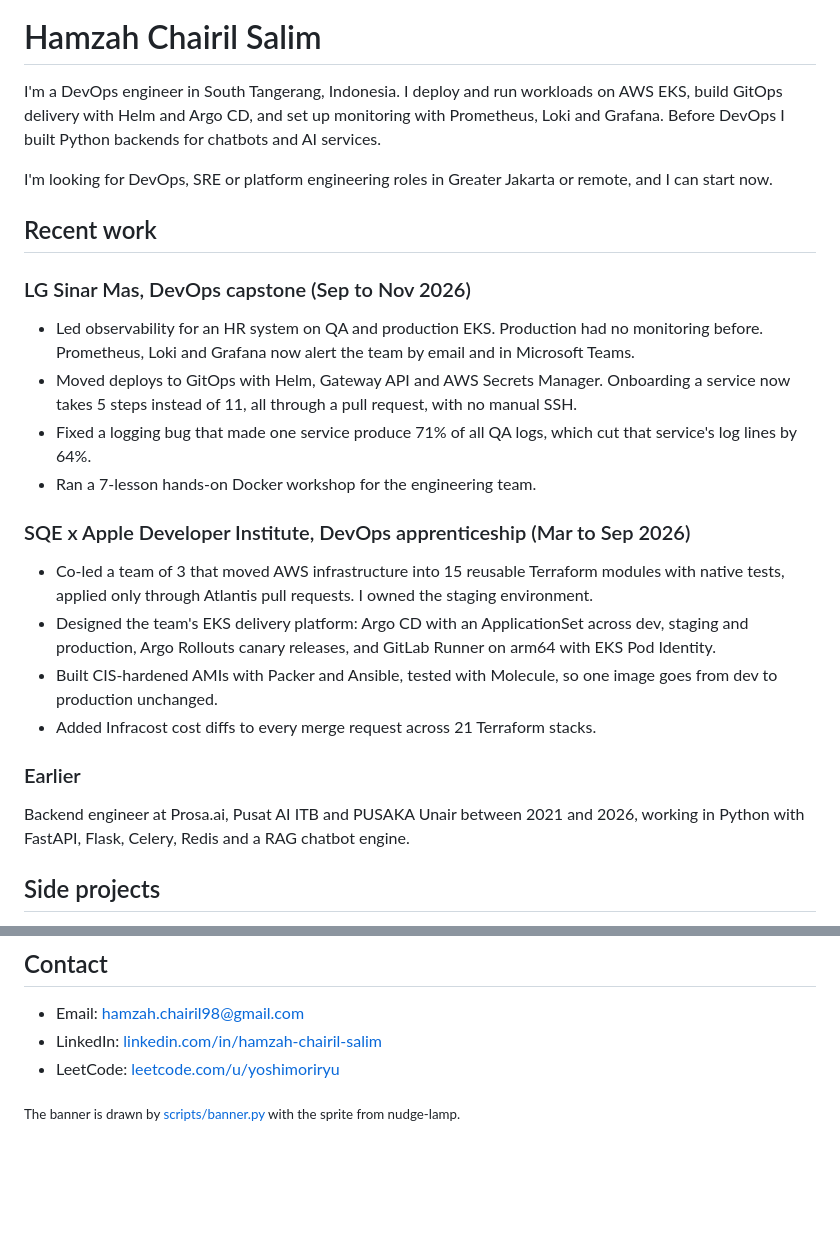
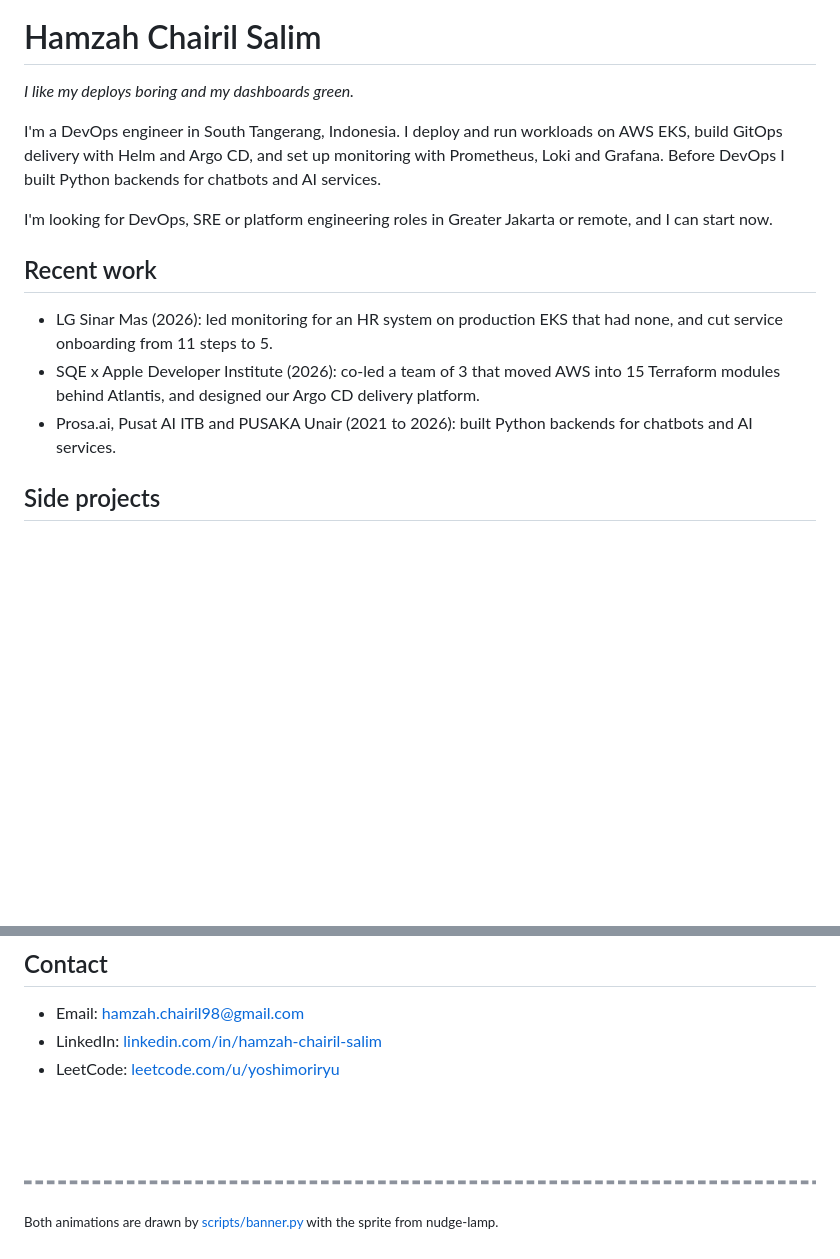
Before and after one commit to yoshimoriryu/yoshimoriryu, a Markdown page: README.md, 2 parts joined by grey strips. Drawn GitHub-style; pictures changed too: assets/footer.gif (added); blank space fills up the shorter version.

Commit message:
Shorten recent work, add tagline and waving footer animation
footer.gif is transparent so it sits on the page in light and dark themes.

Co-Authored-By: Claude Opus 5.5 <noreply@anthropic.com>

```diff
--- a/README.md
+++ b/README.md
@@ -3,6 +3,8 @@
 </p>
 
 # Hamzah Chairil Salim
+
+*I like my deploys boring and my dashboards green.*
 
 I'm a DevOps engineer in South Tangerang, Indonesia. I deploy and run workloads on AWS EKS, build GitOps delivery with Helm and Argo CD, and set up monitoring with Prometheus, Loki and Grafana. Before DevOps I built Python backends for chatbots and AI services.
 
@@ -10,23 +12,9 @@ I'm looking for DevOps, SRE or platform engineering roles in Greater Jakarta or
 
 ## Recent work
 
-### LG Sinar Mas, DevOps capstone (Sep to Nov 2026)
-
-- Led observability for an HR system on QA and production EKS. Production had no monitoring before. Prometheus, Loki and Grafana now alert the team by email and in Microsoft Teams.
-- Moved deploys to GitOps with Helm, Gateway API and AWS Secrets Manager. Onboarding a service now takes 5 steps instead of 11, all through a pull request, with no manual SSH.
-- Fixed a logging bug that made one service produce 71% of all QA logs, which cut that service's log lines by 64%.
-- Ran a 7-lesson hands-on Docker workshop for the engineering team.
-
-### SQE x Apple Developer Institute, DevOps apprenticeship (Mar to Sep 2026)
-
-- Co-led a team of 3 that moved AWS infrastructure into 15 reusable Terraform modules with native tests, applied only through Atlantis pull requests. I owned the staging environment.
-- Designed the team's EKS delivery platform: Argo CD with an ApplicationSet across dev, staging and production, Argo Rollouts canary releases, and GitLab Runner on arm64 with EKS Pod Identity.
-- Built CIS-hardened AMIs with Packer and Ansible, tested with Molecule, so one image goes from dev to production unchanged.
-- Added Infracost cost diffs to every merge request across 21 Terraform stacks.
-
-### Earlier
-
-Backend engineer at Prosa.ai, Pusat AI ITB and PUSAKA Unair between 2021 and 2026, working in Python with FastAPI, Flask, Celery, Redis and a RAG chatbot engine.
+- LG Sinar Mas (2026): led monitoring for an HR system on production EKS that had none, and cut service onboarding from 11 steps to 5.
+- SQE x Apple Developer Institute (2026): co-led a team of 3 that moved AWS into 15 Terraform modules behind Atlantis, and designed our Argo CD delivery platform.
+- Prosa.ai, Pusat AI ITB and PUSAKA Unair (2021 to 2026): built Python backends for chatbots and AI services.
 
 ## Side projects
 
@@ -53,4 +41,8 @@ B.Eng. in Informatics, Bandung Institute of Technology (ITB), 2024.
 - LinkedIn: [linkedin.com/in/hamzah-chairil-salim](https://www.linkedin.com/in/hamzah-chairil-salim/)
 - LeetCode: [leetcode.com/u/yoshimoriryu](https://leetcode.com/u/yoshimoriryu/)
 
-<sub>The banner is drawn by [scripts/banner.py](scripts/banner.py) with the sprite from nudge-lamp.</sub>
+<p align="center">
+  <img src="assets/footer.gif" width="832" alt="Pixel-art light bulb walks in along the bottom of the page, stops, waves and says hi, then walks off to the right">
+</p>
+
+<sub>Both animations are drawn by [scripts/banner.py](scripts/banner.py) with the sprite from nudge-lamp.</sub>
```
Also changed, not shown: 1 other file.
